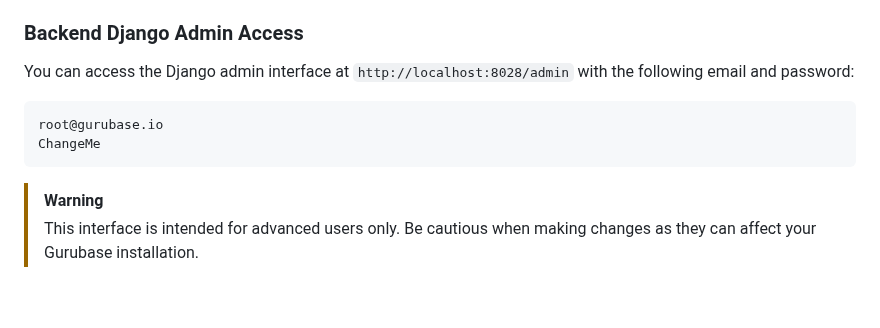
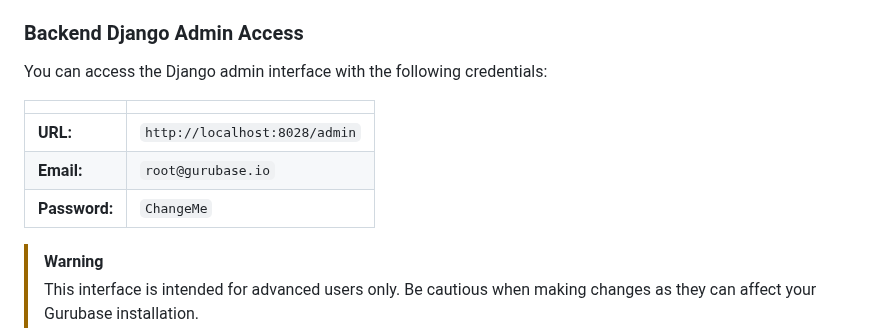
Before and after one commit to Gurubase/gurubase, a Markdown page: README.md, the part around the change. Drawn GitHub-style; blank space fills up the shorter version.

````diff
--- a/README.md
+++ b/README.md
@@ -122,12 +122,13 @@ All data is stored locally in `~/.gurubase/`:
 
 ### Backend Django Admin Access
 
-You can access the Django admin interface at `http://localhost:8028/admin` with the following email and password:
+You can access the Django admin interface with the following credentials:
 
-```text
-root@gurubase.io
-ChangeMe
-```
+| <!-- -->    | <!-- -->    |
+|----------|------------------------|
+| **URL:**      | `http://localhost:8028/admin` |
+| **Email:**    | `root@gurubase.io`      |
+| **Password:** | `ChangeMe`              |
 
 > [!WARNING]
 > This interface is intended for advanced users only. Be cautious when making changes as they can affect your Gurubase installation.
````
